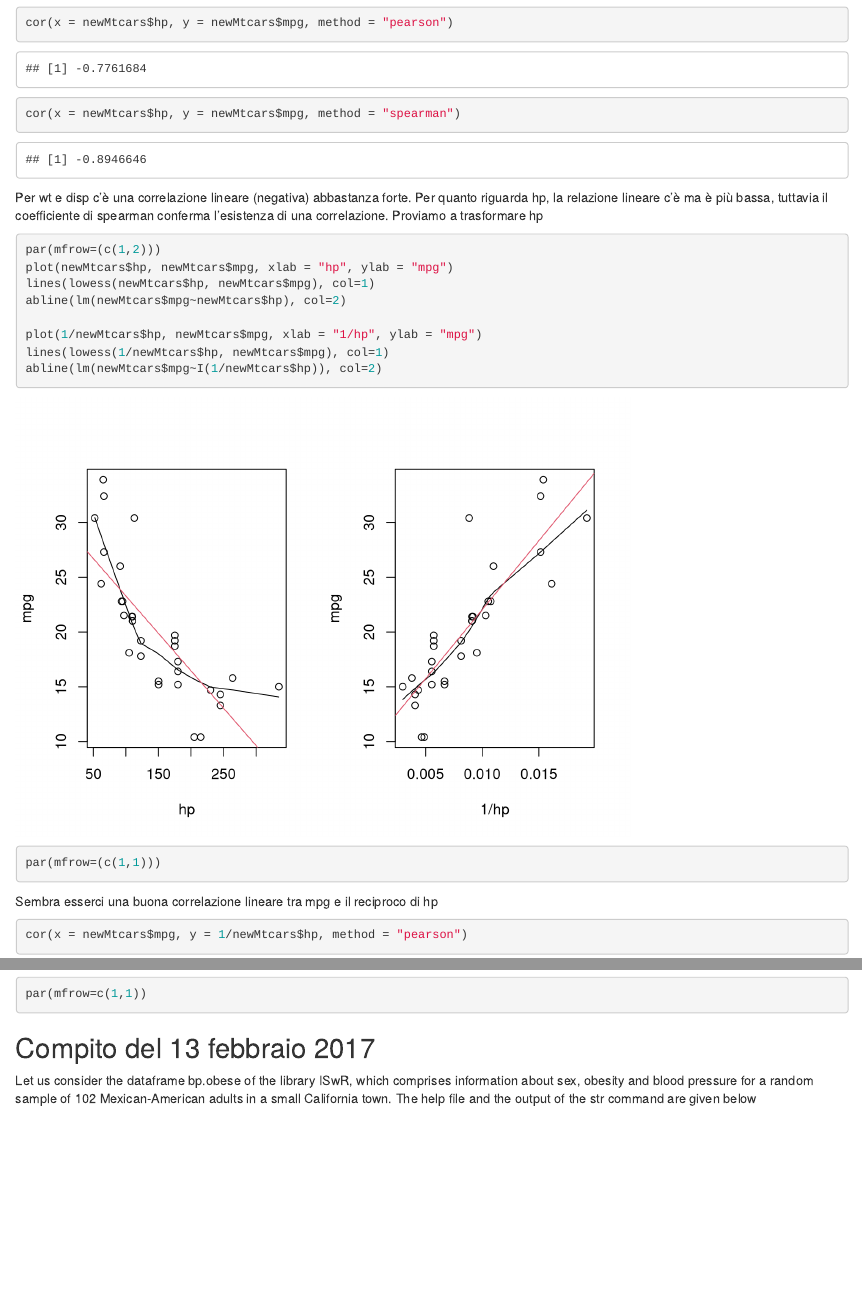
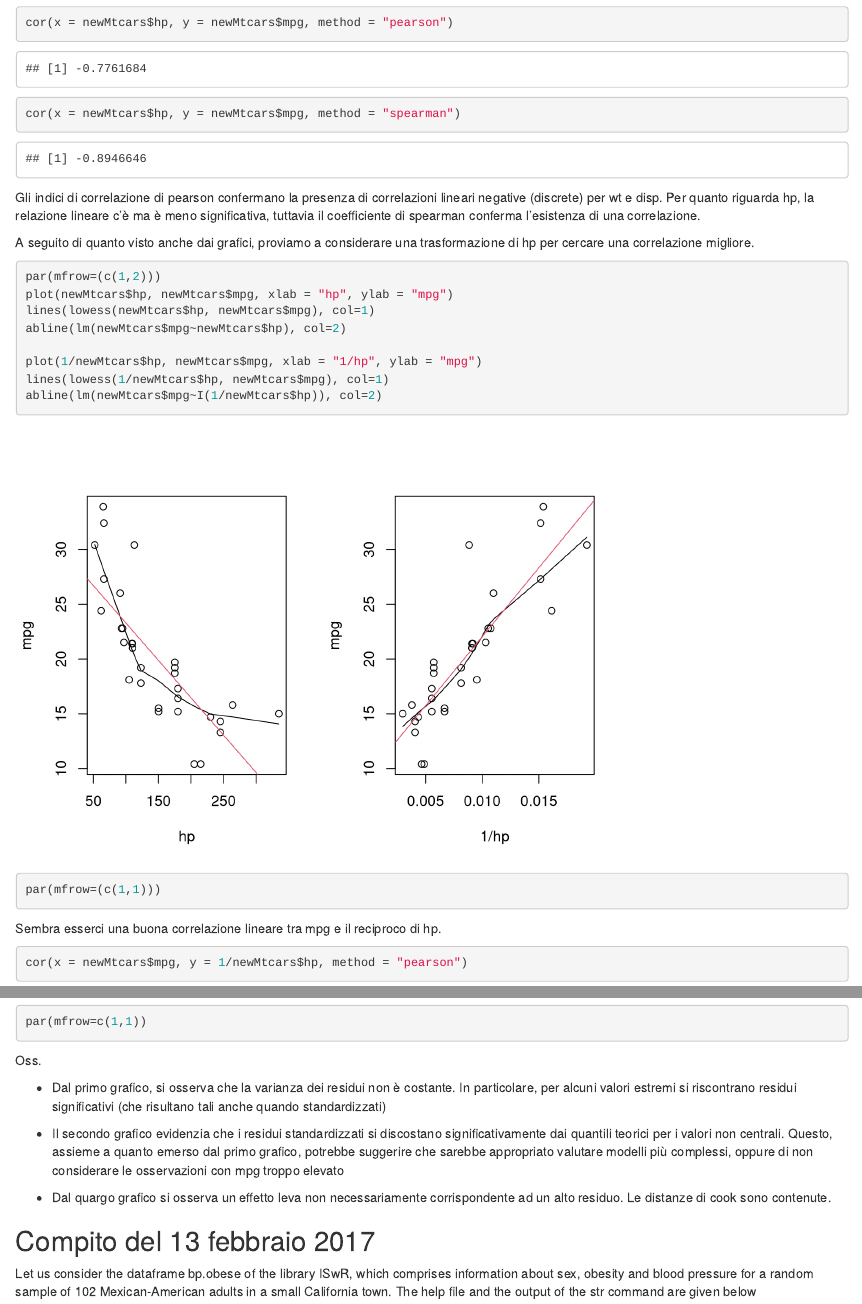
Before and after one commit to rik1599/Esercizi-R, an R Markdown document (esercizi-2.Rmd): the page in a window 1100 px wide, from 6880 px down before the commit and from 6860 px down after it, so that both start at the same text, and a second part further down, joined at a grey line. Rendered offline with R 4.5, knitr and Pandoc, with nearby package versions; some code elsewhere in the file could not run offline.

Commit message:
spiegazioni fit plot

````diff
--- a/esercizi-2.Rmd
+++ b/esercizi-2.Rmd
@@ -179,9 +177,11 @@ cor(x = newMtcars$hp, y = newMtcars$mpg, method = "pearson")
 cor(x = newMtcars$hp, y = newMtcars$mpg, method = "spearman")
 ```
 
-Per wt e disp c'è una correlazione lineare (negativa) abbastanza forte.
-Per quanto riguarda hp, la relazione lineare c'è ma è più bassa, tuttavia il coefficiente di spearman conferma l'esistenza di una correlazione.
-Proviamo a trasformare hp
+Gli indici di correlazione di pearson confermano la presenza di correlazioni lineari negative (discrete) per wt e disp. Per quanto riguarda hp, la relazione lineare c'è ma è meno significativa, tuttavia il coefficiente di spearman conferma l'esistenza di una correlazione.
+
+A seguito di quanto visto anche dai grafici, proviamo a considerare una trasformazione di hp per cercare una correlazione migliore.
+
+
 ```{r}
 par(mfrow=(c(1,2)))
 plot(newMtcars$hp, newMtcars$mpg, xlab = "hp", ylab = "mpg")
@@ -193,7 +193,9 @@ lines(lowess(1/newMtcars$hp, newMtcars$mpg), col=1)
 abline(lm(newMtcars$mpg~I(1/newMtcars$hp)), col=2)
 par(mfrow=(c(1,1)))
 ```
-Sembra esserci una buona correlazione lineare tra mpg e il reciproco di hp
+
+Sembra esserci una buona correlazione lineare tra mpg e il reciproco di hp.
+
 ```{r}
 cor(x = newMtcars$mpg, y = 1/newMtcars$hp, method = "pearson")
 ```
@@ -233,6 +235,14 @@ par(mfrow = c(2,2))
 plot(fit)
 par(mfrow=c(1,1))
 ```
+
+Oss.
+
+- Dal primo grafico, si osserva che la varianza dei residui non è costante. In particolare, per alcuni valori estremi si riscontrano residui significativi (che risultano tali anche quando standardizzati)
+
+- Il secondo grafico evidenzia che i residui standardizzati si discostano significativamente dai quantili teorici per i valori non centrali. Questo, assieme a quanto emerso dal primo grafico, potrebbe suggerire che sarebbe appropriato valutare modelli più complessi, oppure di non considerare le osservazioni con mpg troppo elevato
+
+- Dal quargo grafico si osserva un effetto leva non necessariamente corrispondente ad un alto residuo. Le distanze di cook sono contenute.
 
 
 ## Compito del 13 febbraio 2017
````
Also changed, not shown: esercizi-2.Rmd (4 more changed lines).
